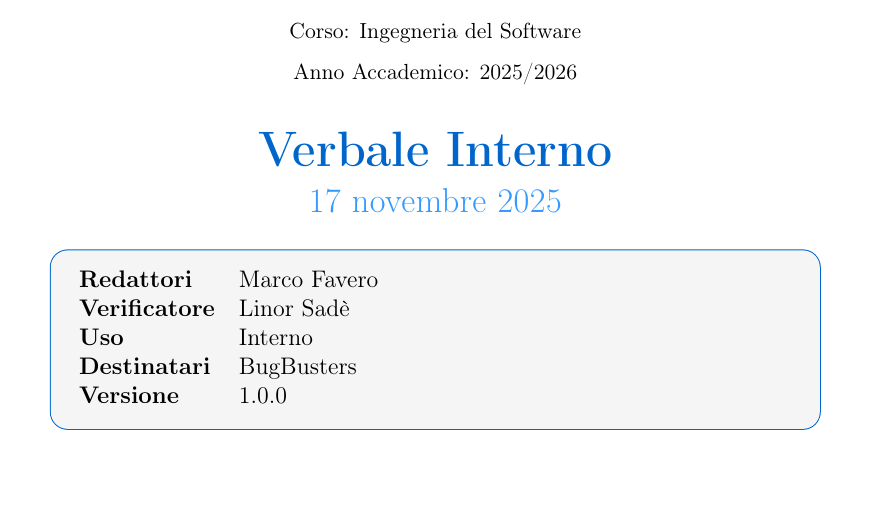
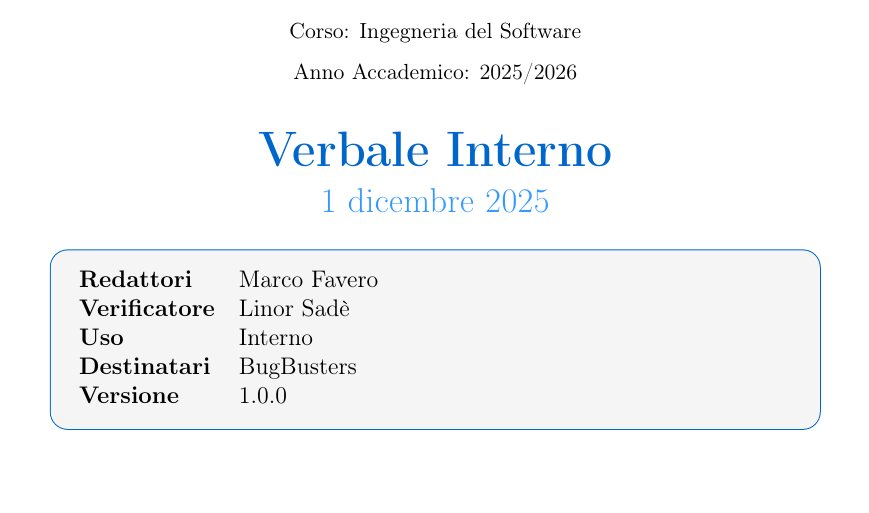
Before and after one commit to BugBustersUnipd/DocumentazioneSWE, a LaTeX document (RTB/VERBALI/INTERNI/VI_01-12-25/VI_01-12-25.tex): part of page 1 of 5, cut so that both start at the same text. Compiled offline with pdfLaTeX.

Commit message:
rimodifica data verbale

```diff
--- a/RTB/VERBALI/INTERNI/VI_01-12-25/VI_01-12-25.tex
+++ b/RTB/VERBALI/INTERNI/VI_01-12-25/VI_01-12-25.tex
@@ -59,7 +59,7 @@
   {\small Anno Accademico: 2025/2026}\\[0.8cm]
 
   {\Huge\bfseries\color{primaryblue} Verbale Interno}\\[0.3cm]
-  {\Large\color{secondaryblue} 17 novembre 2025}\\[0.8cm]
+  {\Large\color{secondaryblue} 1 dicembre 2025}\\[0.8cm]
 \end{center}
 
 \begin{center}
```
Also changed, not shown: RTB/VERBALI/INTERNI/VI_01-12-25/VI_01-12-25.pdf.
